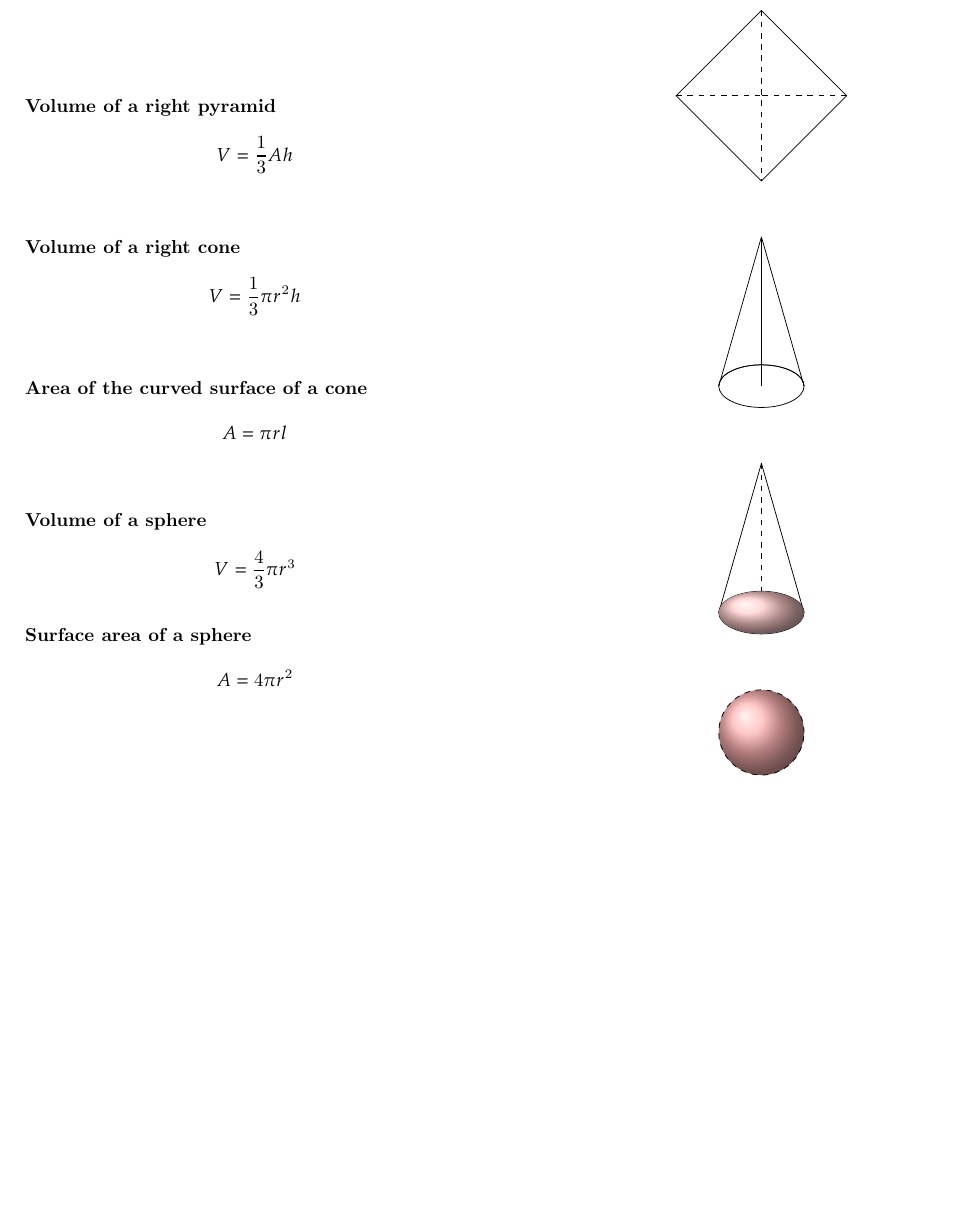
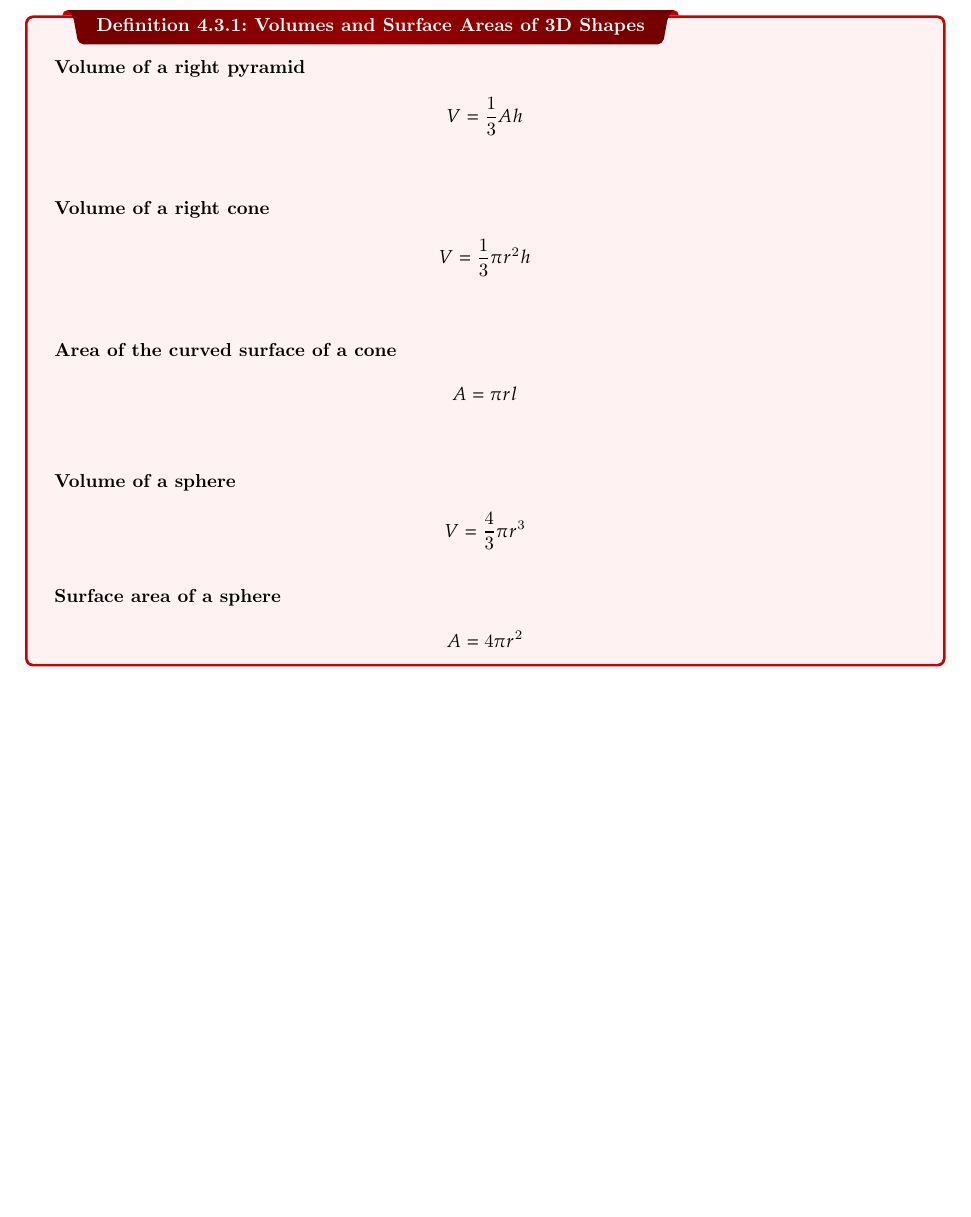
Before and after one commit to JJCAPPE/mymathnotes, a LaTeX thesis (DP/Resume/main.tex): part of page 35 of 35, cut at the place of the change. Compiled offline with pdfLaTeX.

Commit message:
changed formulas 3d

```diff
--- a/DP/Resume/main.tex
+++ b/DP/Resume/main.tex
@@ -1674,7 +1674,7 @@ Thus, the angle \( \theta \) is:
 
 \vspace{0.5cm}
 
-\begin{minipage}{0.5\textwidth}
+\dfn{Volumes and Surface Areas of 3D Shapes}{
 	\textbf{Volume of a right pyramid}\\
 	\[
 		V = \frac{1}{3} A h
@@ -1707,50 +1707,8 @@ Thus, the angle \( \theta \) is:
 	\[
 		A = 4 \pi r^2
 	\]
-\end{minipage}
-\hfill
-\begin{minipage}{0.4\textwidth}
-    \begin{center}
-        % Pyramid
-        \begin{tikzpicture}[scale=0.8]
-            \draw (0,0) -- (2,-2) -- (4,0) -- (2,2) -- cycle;
-            \draw[dashed] (2,2) -- (2,-2);
-            \draw[dashed] (0,0) -- (2,0);
-            \draw[dashed] (4,0) -- (2,0);
-        \end{tikzpicture}
-
-        \vspace{1cm}
-
-        % Cone
-        \begin{tikzpicture}[scale=0.8]
-            \draw (0,-1.5) ellipse (1 and 0.5);
-            \draw (1,-1.5) arc[start angle=0, end angle=180, x radius=1, y radius=0.5];
-            \draw (0,-1.5) -- (0,2);
-            \draw (0,2) -- (1,-1.5);
-            \draw (0,2) -- (-1,-1.5);
-            \draw[dashed] (0,2) -- (0,-1.5);
-        \end{tikzpicture}
-
-        \vspace{1cm}
-
-        % Surface of a cone
-        \begin{tikzpicture}[scale=0.8]
-            \draw (0,-1.5) ellipse (1 and 0.5);
-            \draw (0,2) -- (1,-1.5);
-            \draw (0,2) -- (-1,-1.5);
-            \draw[dashed] (0,2) -- (0,-1.5);
-            \shade[ball color=red!20] (0,-1.5) ellipse (1 and 0.5);
-        \end{tikzpicture}
-
-        \vspace{1cm}
-
-        % Sphere
-        \begin{tikzpicture}[scale=0.8]
-            \shade[ball color=red!30] (0,0) circle(1);
-            \draw[dashed] (0,0) circle(1);
-        \end{tikzpicture}
-    \end{center}
-\end{minipage}
+}
+
 
 
 \end{document}
```
Also changed, not shown: DP/Resume/main.pdf, 4 other files. Lines whose indentation alone changed are shown as unchanged.
